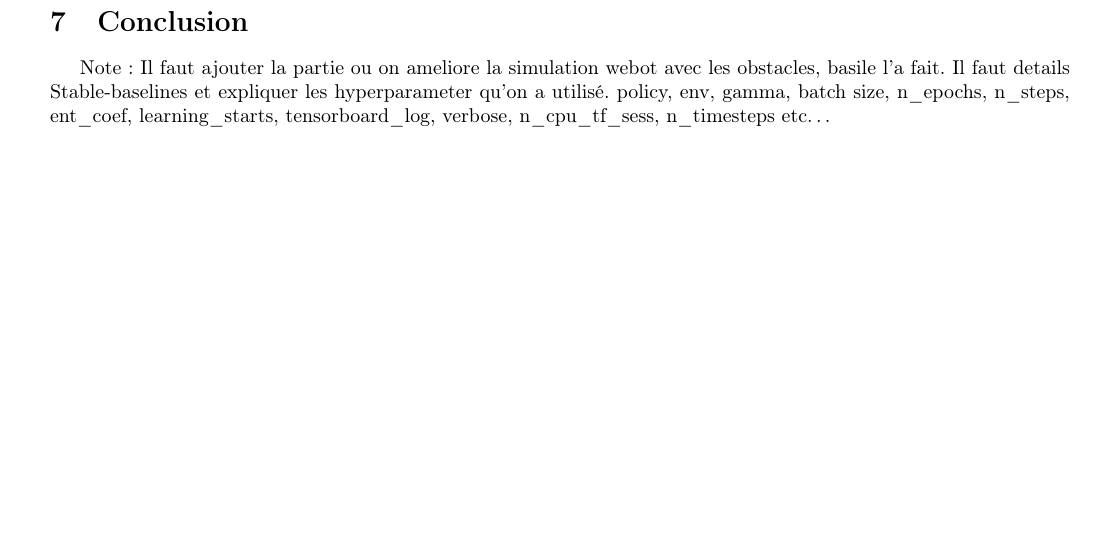
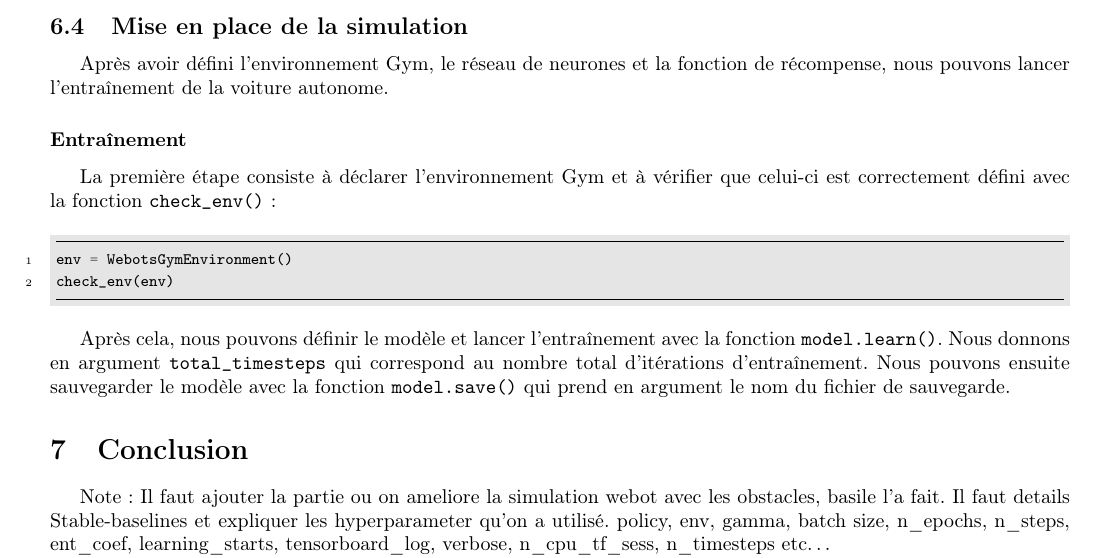
Before and after one commit to hugoMiCode/Rapport-TER, a LaTeX document (main.tex): part of page 12 of 12, cut at the place of the change, the shorter picture padded with empty space. Compiled offline with pdfLaTeX.

Commit message:
Entraînement

```diff
--- a/main.tex
+++ b/main.tex
@@ -402,6 +402,34 @@ le plus rapide possible. Cette approche encourage l'agent à optimiser non seule
 mais aussi l'efficacité globale de ses déplacements sur le circuit.
 
 
+\subsection{Mise en place de la simulation}
+Après avoir défini l'environnement Gym, le réseau de neurones et la fonction de récompense, nous pouvons lancer
+l'entraînement de la voiture autonome.
+
+\subsubsection*{Entraînement}
+La première étape consiste à déclarer l'environnement Gym et à vérifier que celui-ci est correctement défini avec
+la fonction \texttt{check\_env()}:
+
+\begin{minted}[
+    frame=lines,
+    framesep=2mm,
+    baselinestretch=1.2,
+    bgcolor=LightGray,
+    fontsize=\footnotesize,
+    linenos
+]{python}
+env = WebotsGymEnvironment()
+check_env(env)
+\end{minted}
+
+Après cela, nous pouvons définir le modèle et lancer l'entraînement avec la fonction \texttt{model.learn()}. Nous
+donnons en argument \texttt{total\_timesteps} qui correspond au nombre total d'itérations d'entraînement. Nous
+pouvons ensuite sauvegarder le modèle avec la fonction \texttt{model.save()} qui prend en argument le nom du fichier
+de sauvegarde.
+
+
+
+
 
 
 \section{Conclusion}
```
Also changed, not shown: main.pdf, 8 other files.
